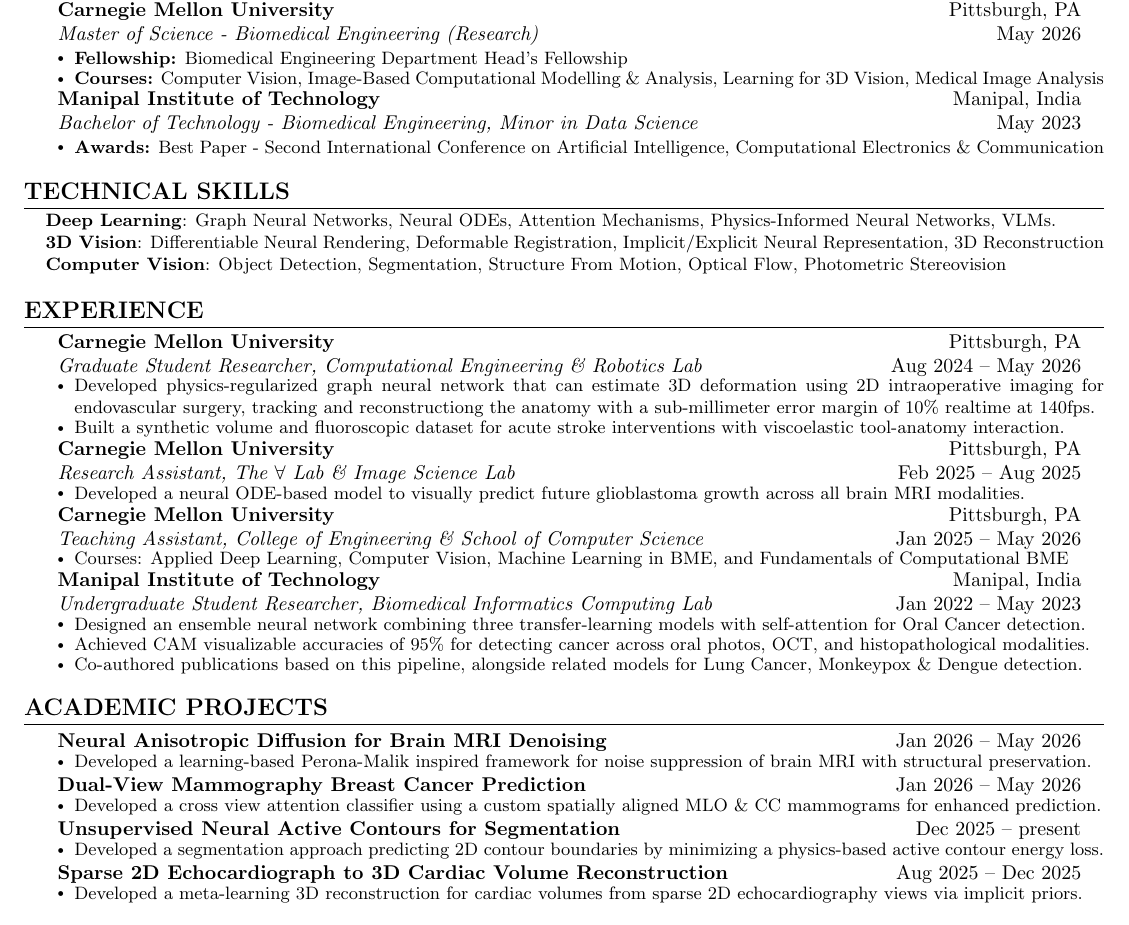
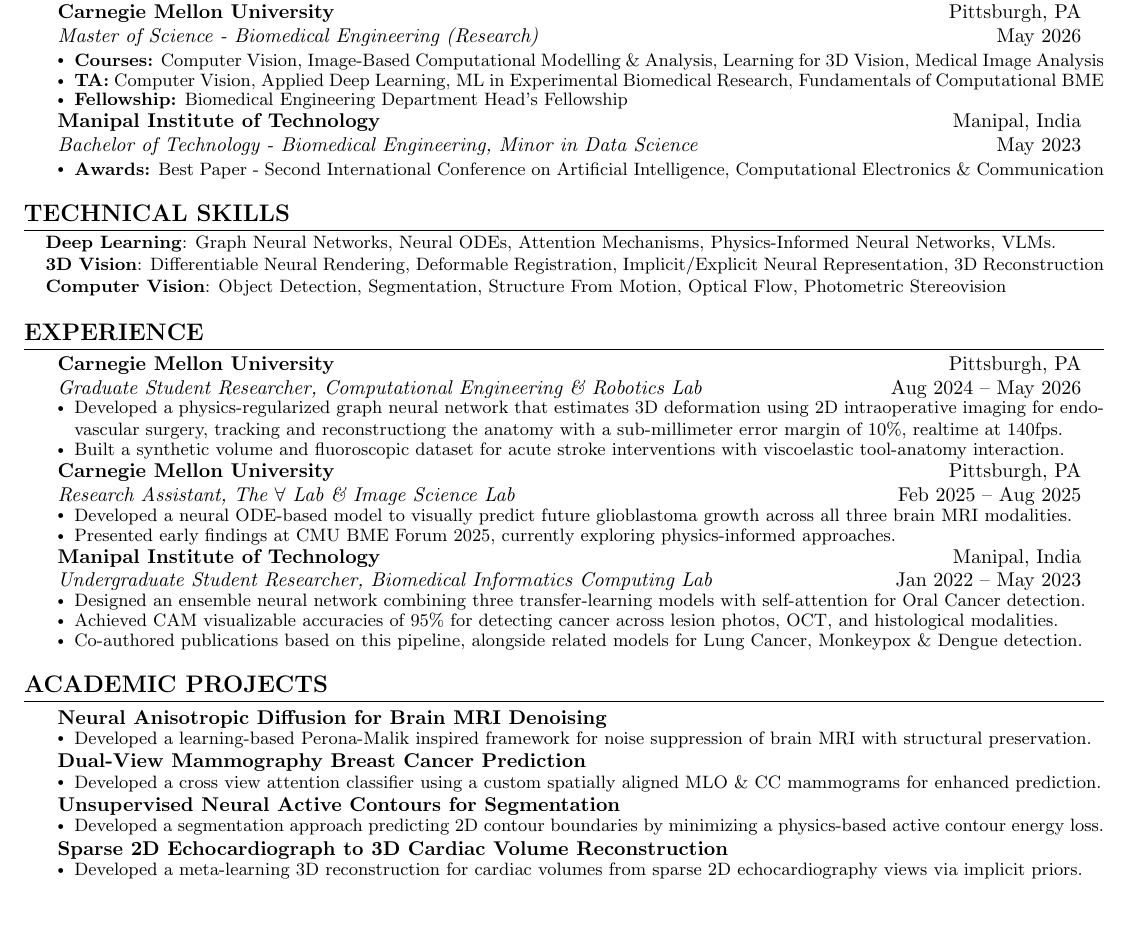
Before and after one commit to tushar-nayak/resume, a LaTeX document (main.tex): part of the page, cut so that both start at the same text. Compiled offline with pdfLaTeX.

Commit message:
Updates from Overleaf

```diff
--- a/main.tex
+++ b/main.tex
@@ -71,8 +71,9 @@
       {Master of Science - Biomedical Engineering (Research)}{May 2026}
       \vspace{2pt}
       \resumeItemListStart
+        \resumeItem{\textbf{Courses:} Computer Vision, Image-Based Computational Modelling \& Analysis, Learning for 3D Vision, Medical Image Analysis}
+        \resumeItem{\textbf{TA:} Computer Vision, Applied Deep Learning, ML in Experimental Biomedical Research, Fundamentals of Computational BME}
         \resumeItem{\textbf{Fellowship:} Biomedical Engineering Department Head's Fellowship}
-        \resumeItem{\textbf{Courses:} Computer Vision, Image-Based Computational Modelling \& Analysis, Learning for 3D Vision, Medical Image Analysis}
       \resumeItemListEnd
 
     \resumeSubheading
@@ -101,30 +102,26 @@
       {Carnegie Mellon University}{Pittsburgh, PA}
       {Graduate Student Researcher, Computational Engineering \& Robotics Lab}{Aug 2024 -- May 2026}
       \resumeItemListStart
-        \resumeItem{Developed physics-regularized graph neural network that can estimate 3D deformation using 2D intraoperative imaging for endovascular surgery, tracking and reconstructiong the anatomy with a sub-millimeter error margin of 10\% realtime at 140fps.}
+        \resumeItem{Developed a physics-regularized graph neural network that estimates 3D deformation using 2D intraoperative imaging for endo-vascular surgery, tracking and reconstructiong the anatomy with a sub-millimeter error margin of 10\%, realtime at 140fps.}
         \resumeItem{Built a synthetic volume and fluoroscopic dataset for acute stroke interventions with viscoelastic tool-anatomy interaction.}
+        %\resumeItem{}
       \resumeItemListEnd
 
     \resumeSubheading
       {Carnegie Mellon University}{Pittsburgh, PA}
       {Research Assistant, The $\forall$ Lab \& Image Science Lab }{Feb 2025 -- Aug 2025}
       \resumeItemListStart
-        \resumeItem{Developed a neural ODE-based model to visually predict future glioblastoma growth across all brain MRI modalities.}
+        \resumeItem{Developed a neural ODE-based model to visually predict future glioblastoma growth across all three brain MRI modalities.}
+        \resumeItem{Presented early findings at CMU BME Forum 2025, currently exploring physics-informed approaches.}
       \resumeItemListEnd
 
-    \resumeSubheading
-      {Carnegie Mellon University}{Pittsburgh, PA}
-      {Teaching Assistant, College of Engineering \& School of Computer Science}{Jan 2025 -- May 2026}
-      \resumeItemListStart
-        \resumeItem{Courses: Applied Deep Learning, Computer Vision, Machine Learning in BME, and Fundamentals of Computational BME}
-      \resumeItemListEnd
 
     \resumeSubheading
       {Manipal Institute of Technology}{Manipal, India}
       {Undergraduate Student Researcher, Biomedical Informatics Computing Lab}{Jan 2022 -- May 2023}
       \resumeItemListStart
         \resumeItem{Designed an ensemble neural network combining three transfer-learning models with self-attention for Oral Cancer detection.}
-        \resumeItem{Achieved CAM visualizable accuracies of 95\% for detecting cancer across oral photos, OCT, and histopathological modalities.}
+        \resumeItem{Achieved CAM visualizable accuracies of 95\% for detecting cancer across lesion photos, OCT, and histological modalities.}
         \resumeItem{Co-authored publications based on this pipeline, alongside related models for Lung Cancer, Monkeypox \& Dengue detection.}
       \resumeItemListEnd
 
@@ -134,22 +131,22 @@
 \section{Academic Projects}
     \resumeSubHeadingListStart
       \resumeProjectHeading
-          {\textbf{Neural Anisotropic Diffusion for Brain MRI Denoising}}{Jan 2026 -- May 2026}
+          {\textbf{Neural Anisotropic Diffusion for Brain MRI Denoising}}{ }
           \resumeItemListStart
             \resumeItem{Developed a learning-based Perona-Malik inspired framework for noise suppression of brain MRI with structural preservation.}
           \resumeItemListEnd
       \resumeProjectHeading
-          {\textbf{Dual-View Mammography Breast Cancer Prediction}}{Jan 2026 -- May 2026}
+          {\textbf{Dual-View Mammography Breast Cancer Prediction}}{ }
           \resumeItemListStart
             \resumeItem{Developed a cross view attention classifier using a custom spatially aligned MLO \& CC mammograms for enhanced prediction.}
           \resumeItemListEnd
       \resumeProjectHeading
-          {\textbf{Unsupervised Neural Active Contours for Segmentation}}{Dec 2025 -- present}
+          {\textbf{Unsupervised Neural Active Contours for Segmentation}}{ }
           \resumeItemListStart
             \resumeItem{Developed a segmentation approach predicting 2D contour boundaries by minimizing a physics-based active contour energy loss.}
           \resumeItemListEnd
       \resumeProjectHeading
-          {\textbf{Sparse 2D Echocardiograph to 3D Cardiac Volume Reconstruction}}{Aug 2025 -- Dec 2025}
+          {\textbf{Sparse 2D Echocardiograph to 3D Cardiac Volume Reconstruction}}{ }
           \resumeItemListStart
             \resumeItem{Developed a meta-learning 3D reconstruction for cardiac volumes from sparse 2D echocardiography views via implicit priors.}
           \resumeItemListEnd
```
